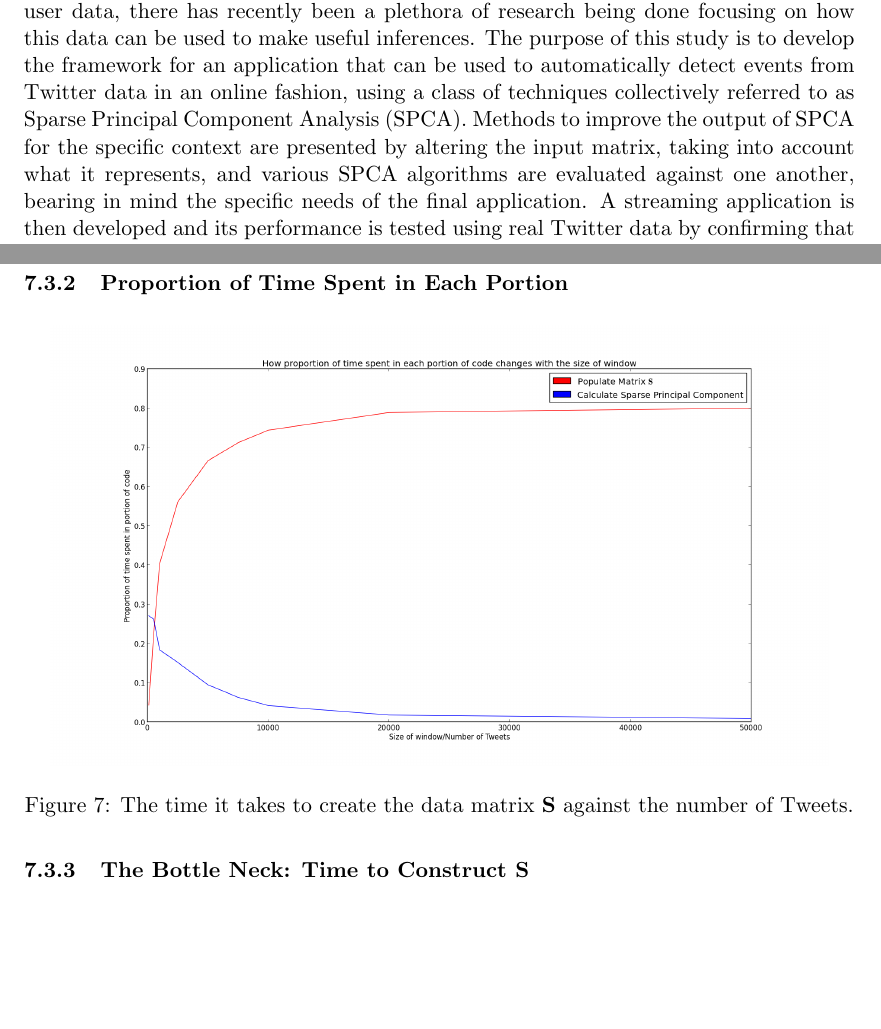
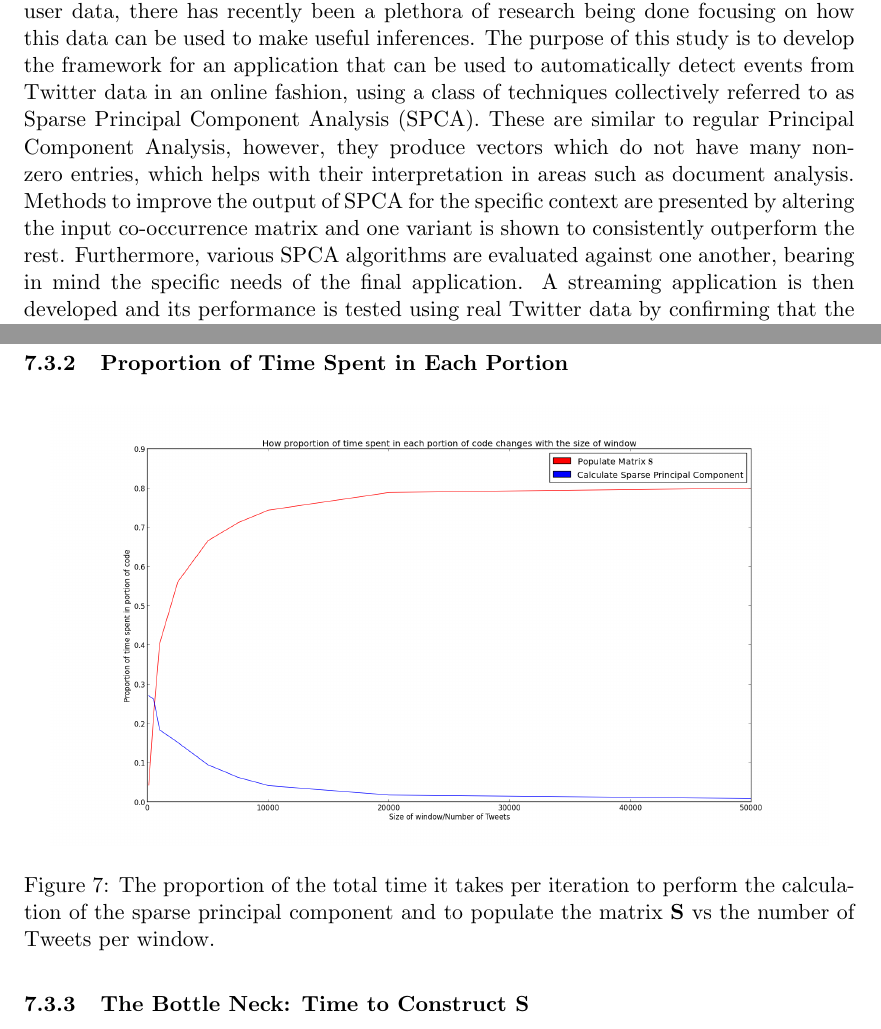
Before and after one commit to theopavlakou/twitteranalysis, a LaTeX document (report/InterimReport.tex): two parts of pages 2 and 38 of 57, joined at a grey line, cut so that both start at the same text, the shorter picture padded with empty space. Compiled offline with pdfLaTeX.

Commit message:
Addition of details

```diff
--- a/report/InterimReport.tex
+++ b/report/InterimReport.tex
@@ -139,7 +139,7 @@
 - Proof of concept.
 - Room for further work.
 \end{comment}
-With the explosive growth of social media users and the ease by which one can retrieve user data, there has recently been a plethora of research being done focusing on how this data can be used to make useful inferences. The purpose of this study is to develop the framework for an application that can be used to automatically detect events from Twitter data in an online fashion, using a class of techniques collectively referred to as Sparse Principal Component Analysis (SPCA). Methods to improve the output of SPCA for the specific context are presented by altering the input matrix, taking into account what it represents, and various SPCA algorithms are evaluated against one another, bearing in mind the specific needs of the final application. A streaming application is then developed and its performance is tested using real Twitter data by confirming that the results obtained align well with events that happened within the time period being considered.
+With the explosive growth of social media users and the ease by which one can retrieve user data, there has recently been a plethora of research being done focusing on how this data can be used to make useful inferences. The purpose of this study is to develop the framework for an application that can be used to automatically detect events from Twitter data in an online fashion, using a class of techniques collectively referred to as Sparse Principal Component Analysis (SPCA). These are similar to regular Principal Component Analysis, however, they produce vectors which do not have many non-zero entries, which helps with their interpretation in areas such as document analysis. Methods to improve the output of SPCA for the specific context are presented by altering the input co-occurrence matrix and one variant is shown to consistently outperform the rest. Furthermore, various SPCA algorithms are evaluated against one another, bearing in mind the specific needs of the final application. A streaming application is then developed and its performance is tested using real Twitter data by confirming that the results obtained align well with events that happened within the time period being considered.
 
 \clearpage
 \section*{\center Acknowledgments}
@@ -1305,16 +1306,18 @@ As streaming is being considered, which is an online process, it is very useful
 The complexity of the final algorithm can be split into various parts and can be calculated as the complexity given as a number of operations per section. The sections are labeled in the comments of the algorithm above as (a)-(e). The loading of the new Twitter data (a) is merely linear $O(m)$, where $m$ is the number of Tweets per window. Loading the bag of words (b) has a time complexity of $O(N\log(N))$, where $N$ is the total number of words from the Tweets. This is simply because the algorithm first builds a dictionary of all the words and then sorts them to get the top $n$. Populating the matrix (c) has a time complexity of $O(mp)$, where $p$ is the average number of words in a single Tweet. Building the co-occurrence matrix (d) is of the order $O(mn^2)$ and the final Sparse PCA algorithm depends on which algorithm is used, but in this case is an iterative algorithm.
 
 It should be noted that these complexities represent different types of operations and therefore a combined complexity has not been given.
+
 \subsubsection{Proportion of Time Spent in Each Portion}
-%TODO Must redo this now...
+%TODO Explain this
 \begin{figure}[H]
 \centering
 \includegraphics[scale=0.30]{proportion_time.png}
-\caption{The time it takes to create the data matrix $\smat$ against the number of Tweets.}
+\caption{The proportion of the total time it takes per iteration to perform the calculation of the sparse principal component and to populate the matrix $\smat$ vs the number of Tweets per window.}
 \label{time_matrix_construction}
 \end{figure}
+
+
 \subsubsection{The Bottle Neck: Time to Construct $\smat$}
-
 
 This is investigated by creating the data matrix $\smat \inintmxn$, keeping $n$ constant but varying the number of Tweets, $m$. The co-occurrence matrix is then calculated and a sparse principal component is calculated using the algorithm. Since the co-occurrence matrix being considered is actually the same size in all cases ($n \times n$), the time to execute the Sparse PCA algorithm should not change, however, the time to build the data matrix does change, and should vary linearly with $m$. The results can be seen in Figure \ref{time_matrix_construction}.
 
```
Also changed, not shown: report/InterimReport.tex (7 more changed lines).
